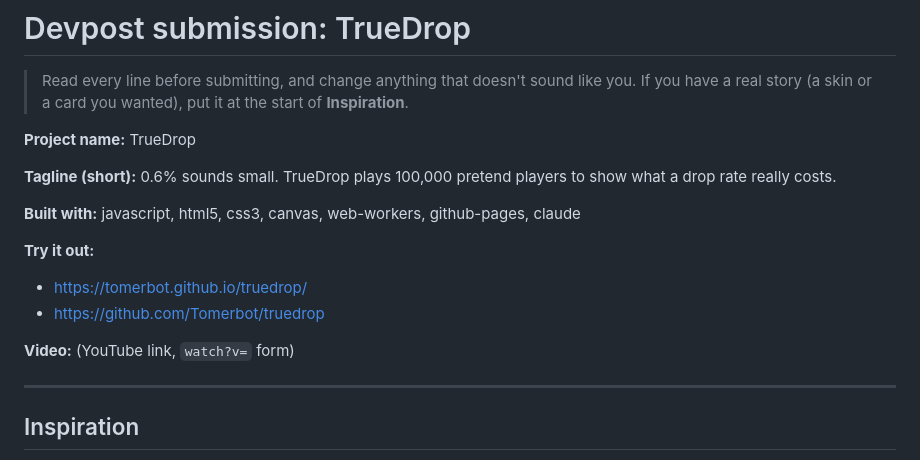
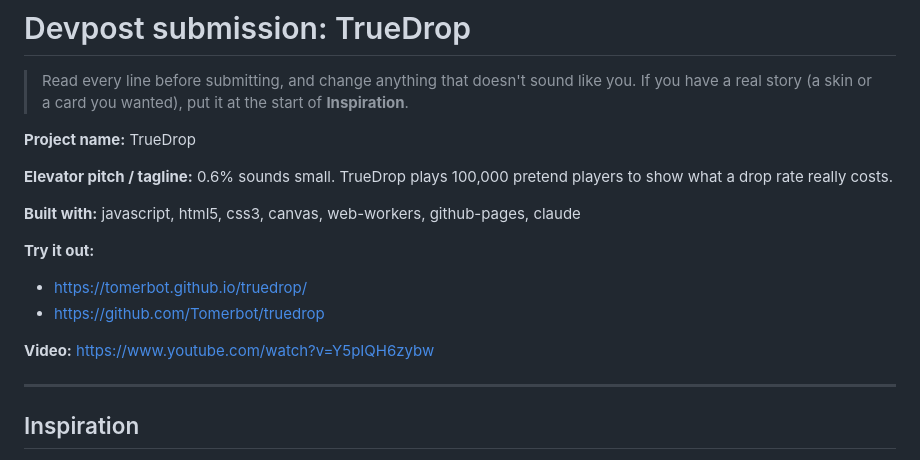
Before and after one commit to Tomerbot/truedrop, a Markdown page: submission/DEVPOST.md, the part around the change. GitHub-like rendering.

```diff
--- a/submission/DEVPOST.md
+++ b/submission/DEVPOST.md
@@ -5,7 +5,7 @@
 
 **Project name:** TrueDrop
 
-**Tagline (short):** 0.6% sounds small. TrueDrop plays 100,000 pretend players to show what a drop rate really costs.
+**Elevator pitch / tagline:** 0.6% sounds small. TrueDrop plays 100,000 pretend players to show what a drop rate really costs.
 
 **Built with:** javascript, html5, css3, canvas, web-workers, github-pages, claude
 
@@ -13,7 +13,7 @@
 - https://tomerbot.github.io/truedrop/
 - https://github.com/Tomerbot/truedrop
 
-**Video:** (YouTube link, `watch?v=` form)
+**Video:** https://www.youtube.com/watch?v=Y5pIQH6zybw
 
 ---
 
```
Also changed, not shown: README.md (+3 -0 lines), submission/SUBMIT_HE.md (added, +63 -0 lines), submission/screenshots/1-gacha-banner.png (added), submission/screenshots/2-card-pack-3-copies.png (added), submission/screenshots/3-try-pulling-free.png (added).
